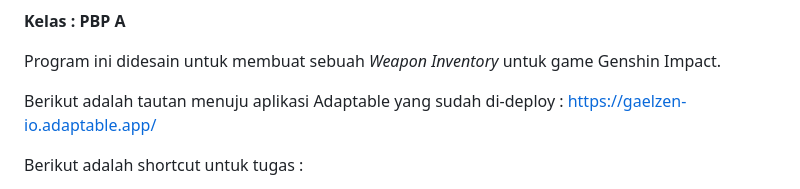
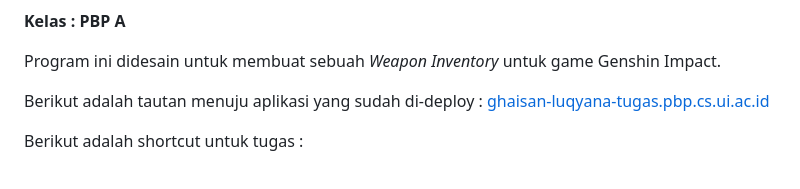
Before and after one commit to Ghaisan007/gi-wp-inventory, a Markdown page: README.md, the part around the change. Drawn GitHub-style.

Commit message:
Testing Commit untuk Checking Error

```diff
--- a/README.md
+++ b/README.md
@@ -8,7 +8,7 @@ __Kelas   : PBP A__
 
 Program ini didesain untuk membuat sebuah _Weapon Inventory_ untuk game Genshin Impact.
 
-Berikut adalah tautan menuju aplikasi Adaptable yang sudah di-deploy : https://gaelzen-io.adaptable.app/
+Berikut adalah tautan menuju aplikasi yang sudah di-deploy : [ghaisan-luqyana-tugas.pbp.cs.ui.ac.id](ghaisan-luqyana-tugas.pbp.cs.ui.ac.id)
 
 Berikut adalah shortcut untuk tugas :
 
```
